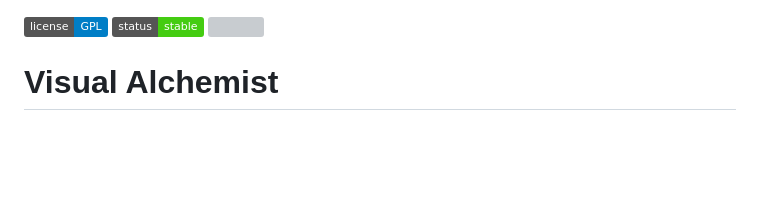
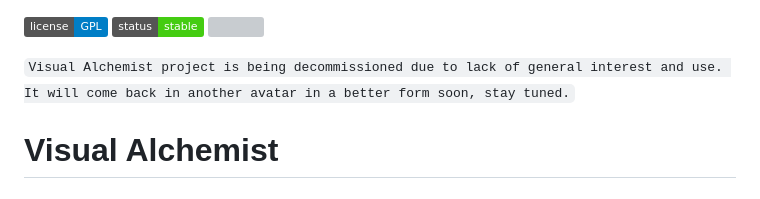
Before and after one commit to prahladyeri/VisualAlchemist, a Markdown page: README.md, the part around the change. Drawn GitHub-style; badges without logos; blank space fills up the shorter version; grey boxes are pictures that could not be loaded.

```diff
--- a/README.md
+++ b/README.md
@@ -1,6 +1,8 @@
 ![License](https://img.shields.io/badge/license-GPL-blue.svg)
 ![Status](https://img.shields.io/badge/status-stable-brightgreen.svg)
 [![](https://www.paypalobjects.com/en_US/i/btn/x-click-but04.gif)](https://www.paypal.com/cgi-bin/webscr?cmd=_s-xclick&hosted_button_id=JM8FUXNFUK6EU)
+
+`Visual Alchemist project is being decommissioned due to lack of general interest and use. It will come back in another avatar in a better form soon, stay tuned.`
 
 # Visual Alchemist
 
```
